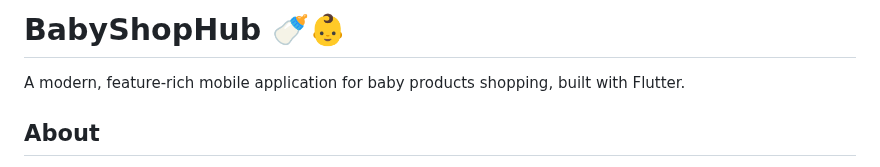
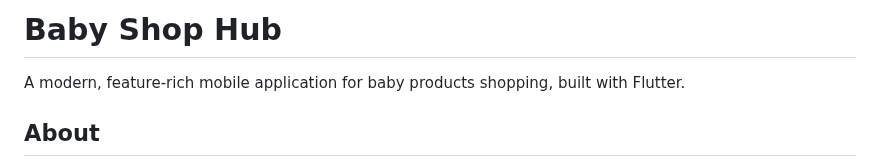
Before and after one commit to zeddyemy/Baby-Shop-Hub, a Markdown page: README.md, the part around one of its changes. Rendered like a GitHub page.

```diff
--- a/README.md
+++ b/README.md
@@ -1,4 +1,4 @@
-# BabyShopHub 🍼👶
+# Baby Shop Hub
 
 A modern, feature-rich mobile application for baby products shopping, built with Flutter.
 
```
Also changed, not shown: other parts of README.md (+4 -4 lines).
